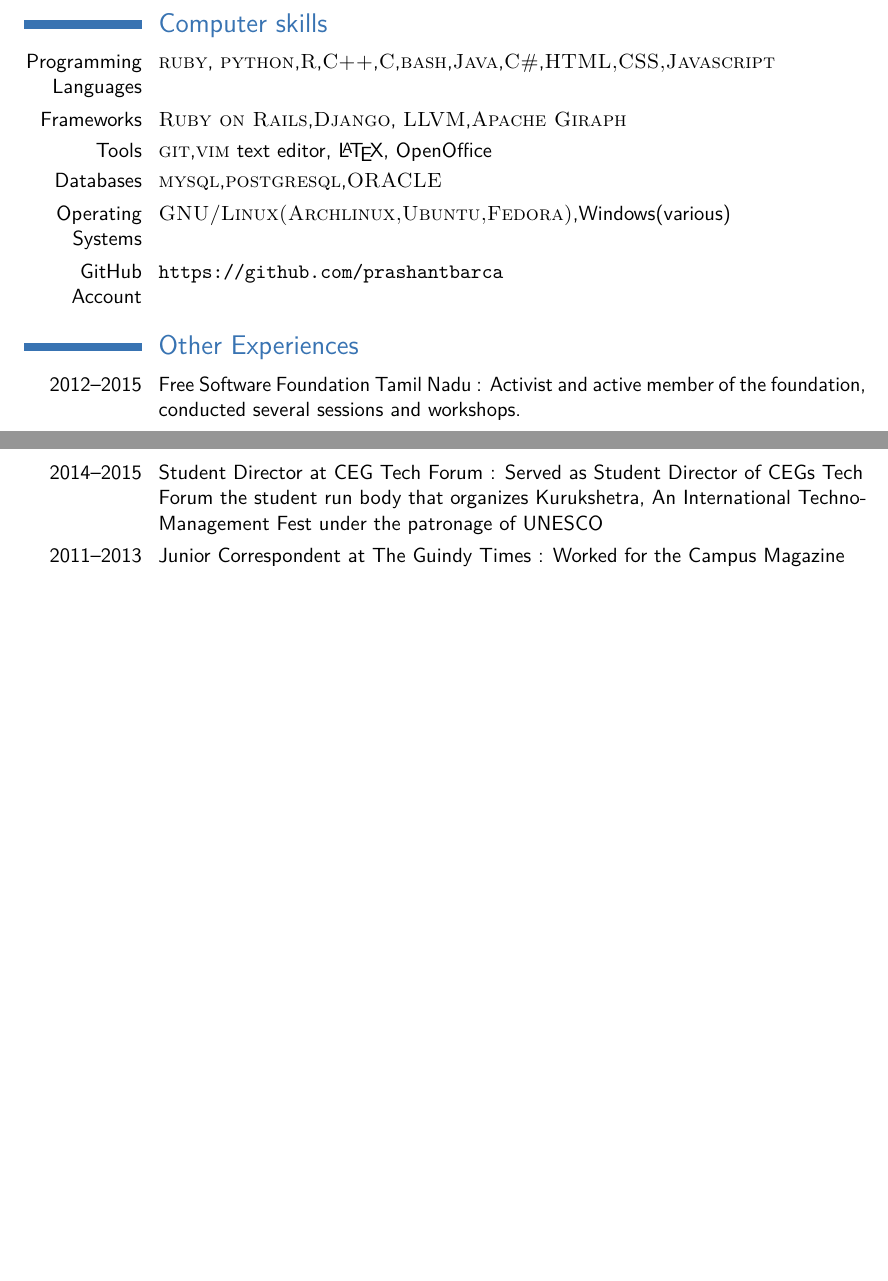
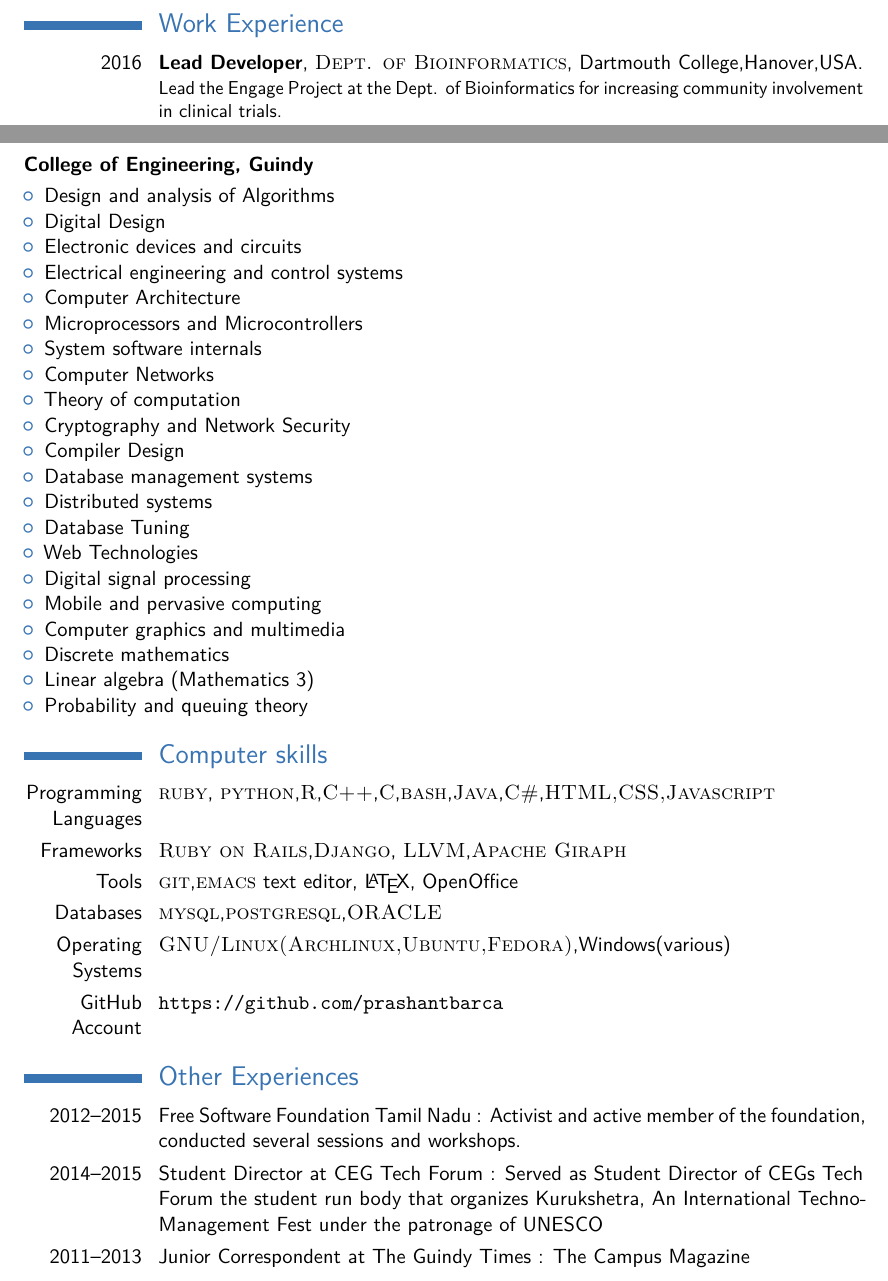
Before and after one commit to prashantbarca/resume, a LaTeX CV (main.tex): two parts of pages 2 and 3 of 3 before the commit and two parts of pages 2 and 3 of 4 after it, joined at a grey line, cut at the place of the change, the shorter picture padded with empty space. Compiled offline with pdfLaTeX.

Commit message:
Add SRI stuff

```diff
--- a/main.tex
+++ b/main.tex
@@ -84,3 +79,4 @@
 \cventry{2014 -- 2015}{Senior Thesis}{\textsc{Compilers Lab}}{Dept. of Computer Science and Engineering, Anna University, Chennai, India}{}{Code Compaction in LLVM IR: In this thesis, we discuss how code compaction can be performed on LLVM's Intermediate Representation.\textbf{TCS Best Project Award.} \href{http://prashant.at/files/bethesis.pdf}{Download report.}\\Advisor : Dr. Arul Siromoney}
 
 \section{Work Experience}
+\cventry{2016}{Lead Developer}{\textsc{Dept. of Bioinformatics}}{Dartmouth College,Hanover,USA}{}{Lead the Engage Project at the Dept. of Bioinformatics for increasing community involvement in clinical trials.}
@@ -103,3 +113,29 @@
+\textbf{College of Engineering, Guindy}
+
+\begin{itemize}
+\item Design and analysis of Algorithms
+\item Digital Design
+\item Electronic devices and circuits
+\item Electrical engineering and control systems
+\item Computer Architecture
+\item Microprocessors and Microcontrollers
+\item System software internals
+\item Computer Networks
+\item Theory of computation
+\item Cryptography and Network Security
+\item Compiler Design
+\item Database management systems
+\item Distributed systems
+\item Database Tuning
+\item Web Technologies
+\item Digital signal processing
+\item Mobile and pervasive computing
+\item Computer graphics and multimedia
+\item Discrete mathematics
+\item Linear algebra (Mathematics 3)
+\item Probability and queuing theory
+
+\end{itemize}
 
 %----------------------------------------------------------------------------------------
 %	COMPUTER SKILLS SECTION
@@ -109,7 +145,7 @@
 
 \cvitem{Programming Languages}{\textsc{ruby}, \textsc{python},\textsc{R},\textsc{C++},\textsc{C},\textsc{bash},\textsc{Java},\textsc{C\#},\textsc{HTML,CSS,Javascript}}
 \cvitem{Frameworks}{\textsc{Ruby on Rails},\textsc{Django}, \textsc{LLVM},\textsc{Apache Giraph}}
-\cvitem{Tools}{\textsc{git},\textsc{vim} text editor, \LaTeX, OpenOffice}
+\cvitem{Tools}{\textsc{git},\textsc{emacs} text editor, \LaTeX, OpenOffice}
 \cvitem{Databases}{\textsc{mysql},\textsc{postgresql},\textsc{ORACLE}}
 \cvitem{Operating Systems}{\textsc{GNU/Linux(Archlinux,Ubuntu,Fedora)},Windows(various)}
 \cvitem{GitHub Account}  {\url{https://github.com/prashantbarca}}
```
Also changed, not shown: main.pdf, main.tex (55 more changed lines), 3 other files.
